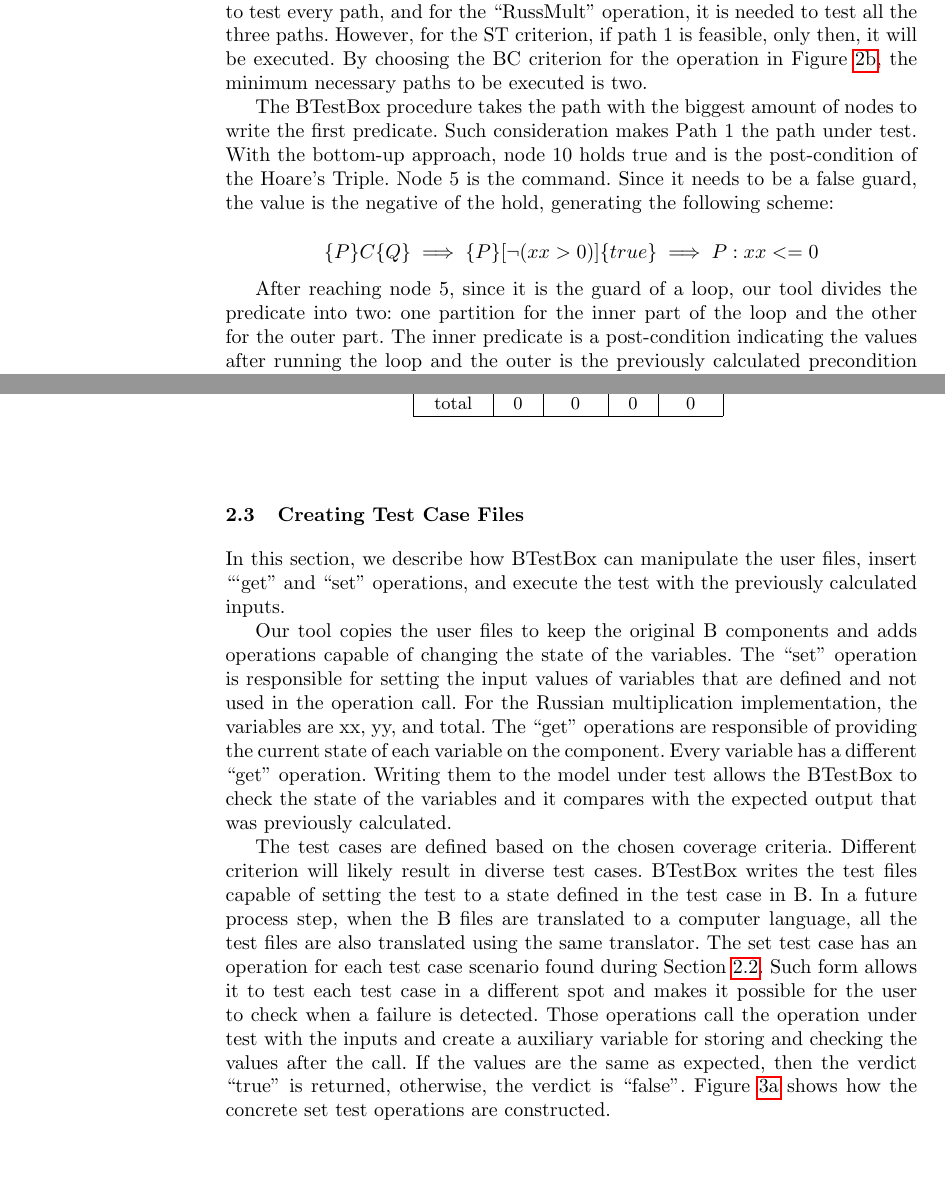
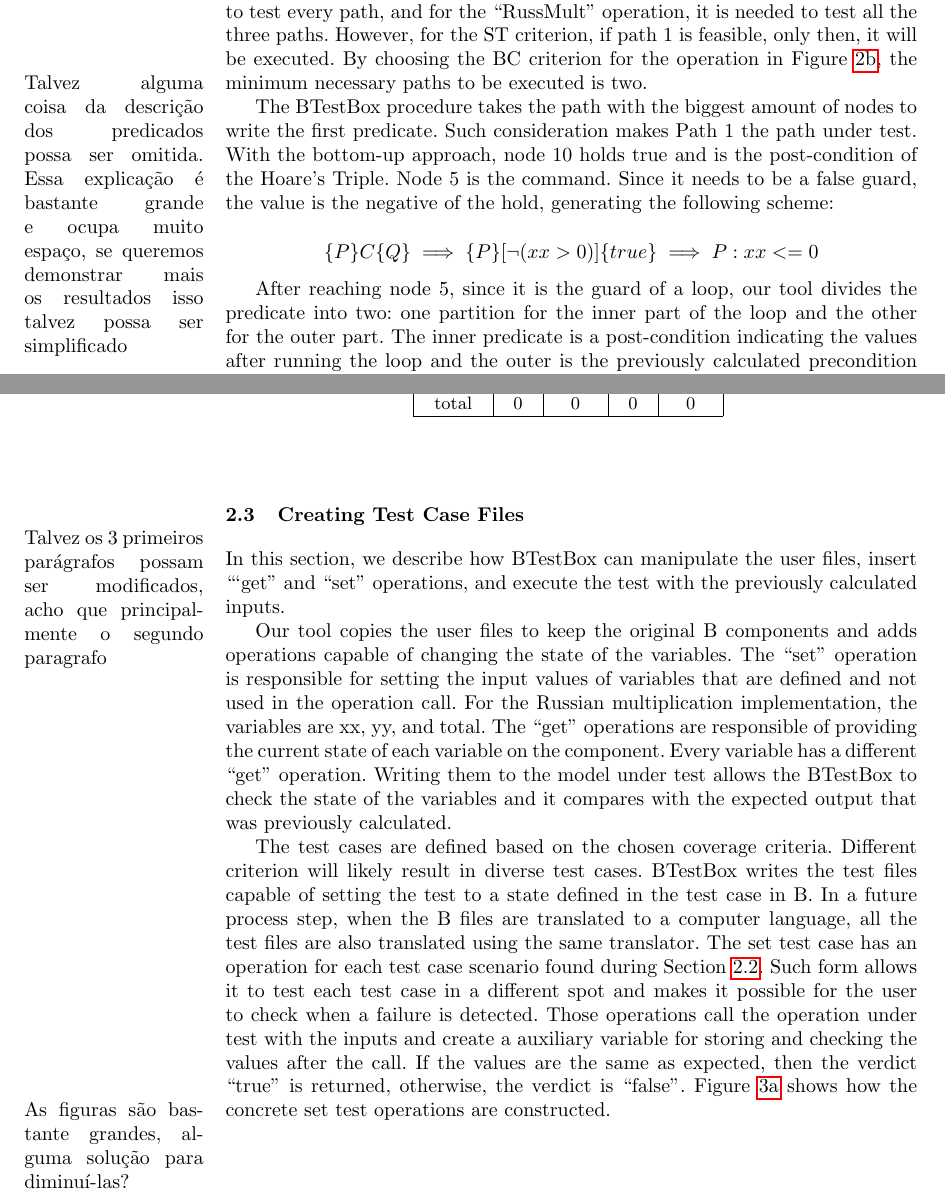
Before and after one commit to ValerioMedeiros/TAP_2019_BTestBox_LNCS, a LaTeX thesis (main.tex): two parts of pages 6 and 8 of 17, joined at a grey line, cut so that both start at the same text, the shorter picture padded with empty space. Compiled offline with pdfLaTeX.

Commit message:
Modificações de Diego

````diff
--- a/main.tex
+++ b/main.tex
@@ -258,7 +258,7 @@ For writing the predicate, BTestBox does a bottom-up approach with Hoare's Logic
 
  BTestBox writes the predicate to generate the test cases. They are related to each previously generated path of the model that are under test. They remain under testing until the chosen criterion is achieved. Further more, the different criterion has separate goals, for example, with the PC criterion: it is necessary to test every path, and for the ``RussMult'' operation, it is needed to test all the three paths. However, for the ST criterion, if path 1 is feasible, only then, it will be executed. By choosing the BC criterion for the operation in Figure \ref{fig:russianMultGraph}, the minimum necessary paths to be executed is two.
 
-The BTestBox procedure takes the path with the biggest amount of nodes to write the first predicate. Such consideration makes Path 1 the path under test. With the bottom-up approach, node 10 holds true and is the post-condition of the Hoare's Triple. Node 5 is the command. Since it needs to be a false guard, the value is the negative of the hold, generating the following scheme:
+\marginpar{Talvez alguma coisa da descrição dos predicados possa ser omitida. Essa explicação é bastante grande e ocupa muito espaço, se queremos demonstrar mais os resultados isso talvez possa ser simplificado}The BTestBox procedure takes the path with the biggest amount of nodes to write the first predicate. Such consideration makes Path 1 the path under test. With the bottom-up approach, node 10 holds true and is the post-condition of the Hoare's Triple. Node 5 is the command. Since it needs to be a false guard, the value is the negative of the hold, generating the following scheme:
 
 $$\{P\} C \{Q\} \implies \{P\} [\neg(xx > 0)] \{true\} \implies P: xx <= 0$$
 
@@ -323,11 +323,11 @@ After this procedure, BTestBox found the necessary test cases for achieving the
 
 \subsection{Creating Test Case Files}
 
-In this section, we describe how BTestBox can manipulate the user files, insert ```get'' and ``set'' operations, and execute the test with the previously calculated inputs.
+\marginpar{Talvez os 3 primeiros parágrafos possam ser modificados, acho que principalmente o segundo paragrafo}In this section, we describe how BTestBox can manipulate the user files, insert ```get'' and ``set'' operations, and execute the test with the previously calculated inputs.
 
 Our tool copies the user files to keep the original B components and adds operations capable of changing the state of the variables. The ``set'' operation is responsible for setting the input values of variables that are defined and not used in the operation call. For the Russian multiplication implementation, the variables are xx, yy, and total. The ``get'' operations are responsible of providing the current state of each variable on the component. Every variable has a different ``get'' operation. Writing them to the model under test allows the BTestBox to check the state of the variables and it compares with the expected output that was previously calculated.
 
-The test cases are defined based on the chosen coverage criteria. Different criterion will likely result in diverse test cases. BTestBox writes the test files capable of setting the test to a state defined in the test case in B. In a future process step, when the B files are translated to a computer language, all the test files are also translated using the same translator. The set test case has an operation for each test case scenario found during Section \ref{writingPredicates}. Such form allows it to test each test case in a different spot and makes it possible for the user to check when a failure is detected. Those operations call the operation under test with the inputs and create a auxiliary variable for storing and checking the values after the call. If the values are the same as expected, then the verdict ``true'' is returned, otherwise, the verdict is ``false''. Figure \ref{fig:SetTestModel} shows how the concrete set test operations are constructed.
+The test cases are defined based on the chosen coverage criteria. Different criterion will likely result in diverse test cases. BTestBox writes the test files capable of setting the test to a state defined in the test case in B. In a future process step, when the B files are translated to a computer language, all the test files are also translated using the same translator. The set test case has an operation for each test case scenario found during Section \ref{writingPredicates}. Such form allows it to test each test case in a different spot and makes it possible for the user to check when a failure is detected. Those operations call the operation under test with the inputs and create a auxiliary variable for storing and checking the values after the call. If the values are the same as expected, then the verdict ``true'' is returned, otherwise, the verdict is ``false''. Figure \ref{fig:SetTestModel} shows how the concrete set test operations are constructed. \marginpar{As figuras são bastante grandes, alguma solução para diminuí-las?}
 
 % \begin{figure}
 %     \centering
````
Also changed, not shown: main.tex (8 more changed lines).
